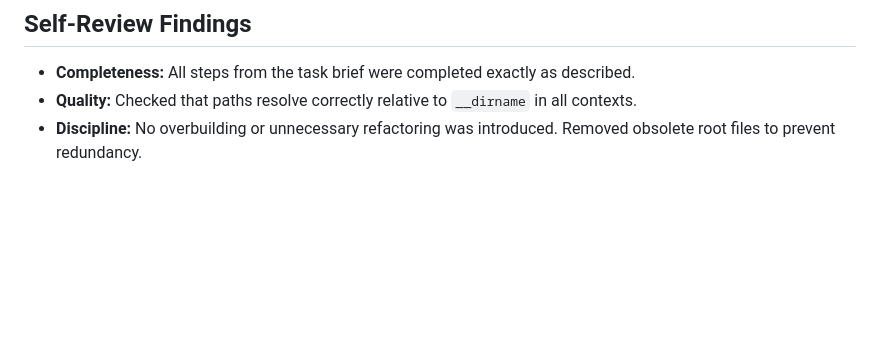
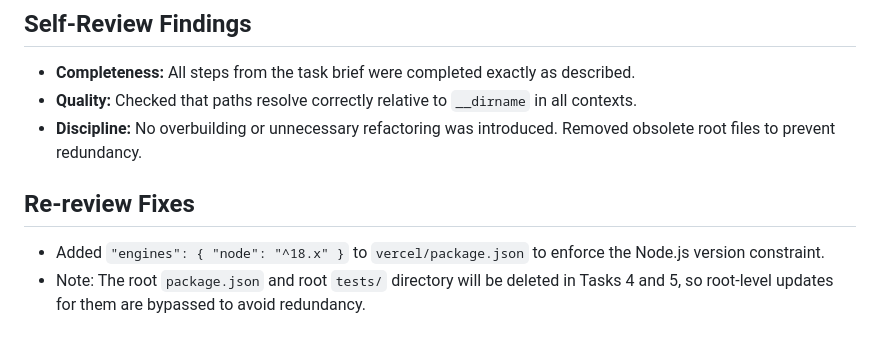
Before and after one commit to Latif17/auto-report-site, a Markdown page: .superpowers/sdd/task-2-report.md, the part around the change. GitHub-like rendering; blank space fills up the shorter version.

Commit message:
docs: update task 2 report with re-review fixes

```diff
--- a/.superpowers/sdd/task-2-report.md
+++ b/.superpowers/sdd/task-2-report.md
@@ -77,3 +77,7 @@ Ran all test suites.
 - **Completeness:** All steps from the task brief were completed exactly as described.
 - **Quality:** Checked that paths resolve correctly relative to `__dirname` in all contexts.
 - **Discipline:** No overbuilding or unnecessary refactoring was introduced. Removed obsolete root files to prevent redundancy.
+
+## Re-review Fixes
+- Added `"engines": { "node": "^18.x" }` to `vercel/package.json` to enforce the Node.js version constraint.
+- Note: The root `package.json` and root `tests/` directory will be deleted in Tasks 4 and 5, so root-level updates for them are bypassed to avoid redundancy.
```
